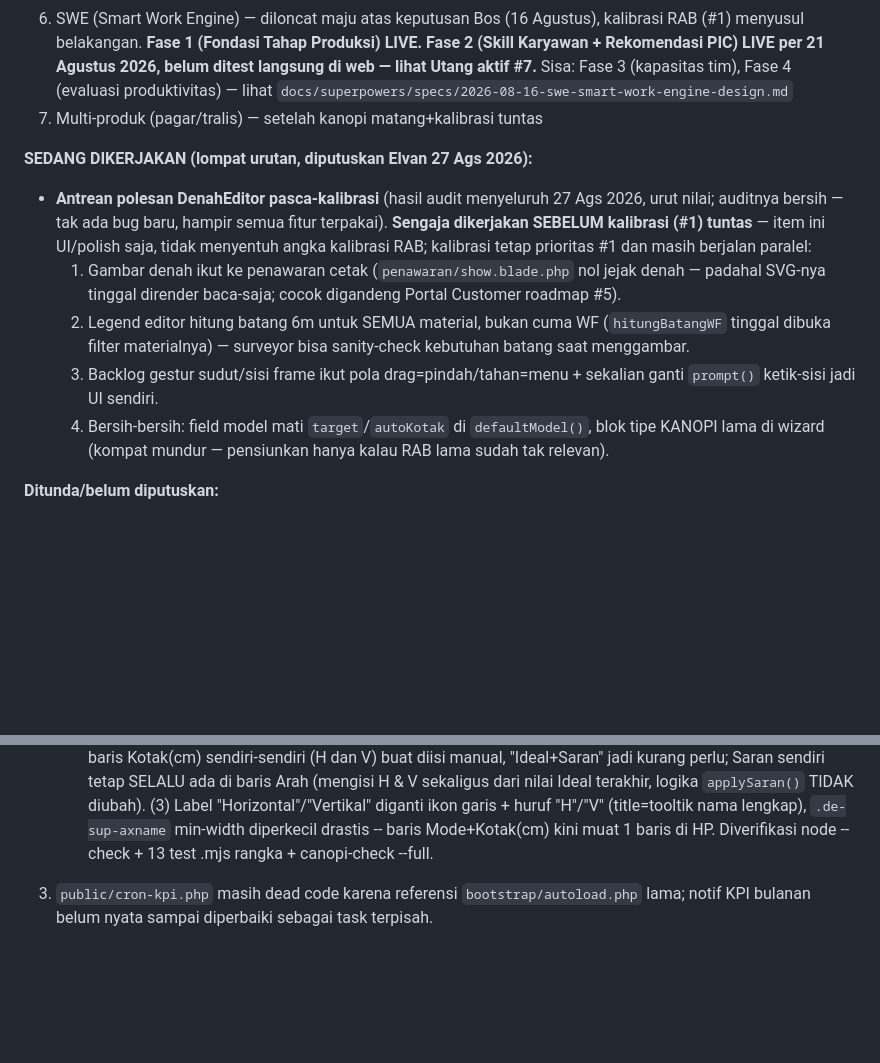
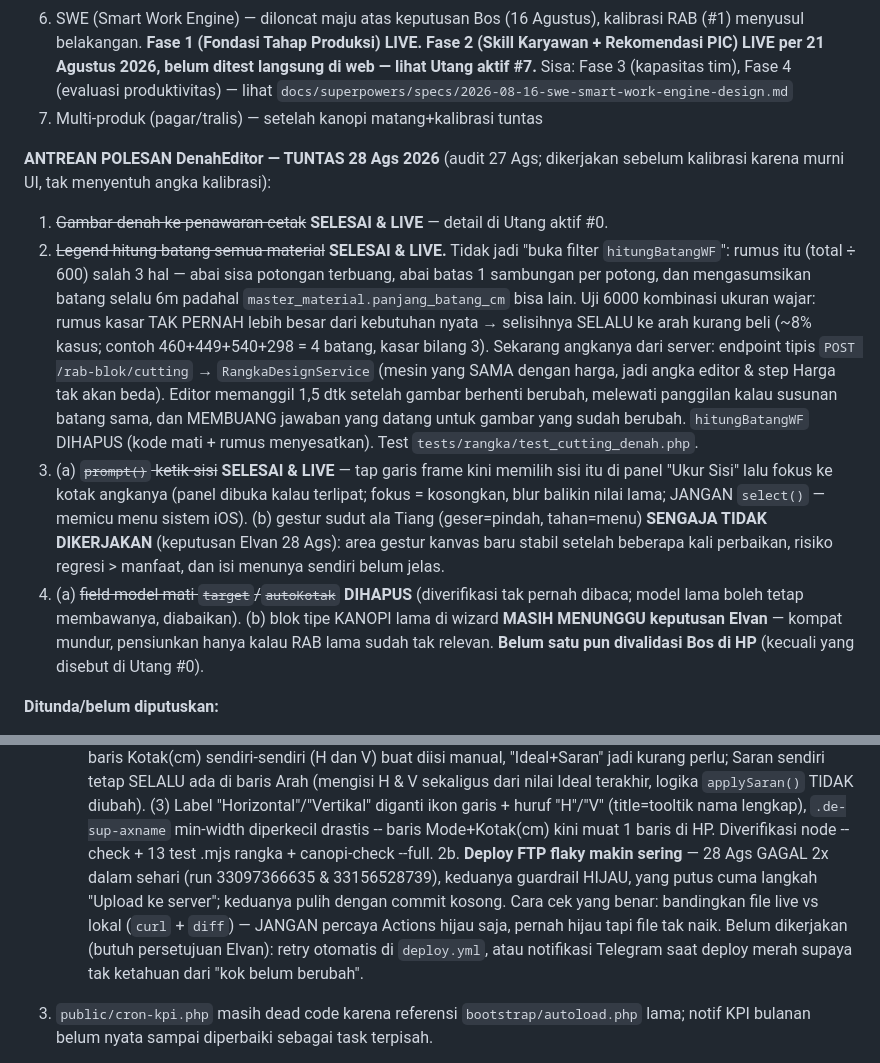
Before and after one commit to elvanrivaldi43-droid/canopi-app, a Markdown page: CLAUDE.md, 2 parts joined by grey strips. Rendered like a GitHub page; blank space fills up the shorter version.

Commit message:
docs: antrean polesan DenahEditor tuntas + catat FTP flaky makin sering
Antrean audit 27 Ags selesai semua: denah ke penawaran, jumlah batang dari
mesin cutting server, tap-sisi ganti prompt(), field mati dibuang. Dua bagian
sengaja TIDAK dikerjakan & alasannya dicatat: gestur sudut ala Tiang (risiko
regresi > manfaat, keputusan Elvan) dan pensiun blok KANOPI lama (butuh
keputusan kompat mundur).

Ditambah utang 2b: FTP gagal 2x hari ini, keduanya guardrail hijau. Cara cek
yang benar (diff live vs lokal) ditulis eksplisit biar sesi berikut tak
tertipu Actions hijau.

Co-Authored-By: Claude Opus 5 (1M context) <noreply@anthropic.com>
Claude-Session: https://claude.ai/code/session_01VnTYgHh6MHRw86dsJscVpy

```diff
--- a/CLAUDE.md
+++ b/CLAUDE.md
@@ -149,19 +149,31 @@ Proyek referensi: alderon 51m², harga jual Rp 41 juta.
 6. SWE (Smart Work Engine) — diloncat maju atas keputusan Bos (16 Agustus), kalibrasi RAB (#1) menyusul belakangan. **Fase 1 (Fondasi Tahap Produksi) LIVE. Fase 2 (Skill Karyawan + Rekomendasi PIC) LIVE per 21 Agustus 2026, belum ditest langsung di web — lihat Utang aktif #7.** Sisa: Fase 3 (kapasitas tim), Fase 4 (evaluasi produktivitas) — lihat `docs/superpowers/specs/2026-08-16-swe-smart-work-engine-design.md`
 7. Multi-produk (pagar/tralis) — setelah kanopi matang+kalibrasi tuntas
 
-**SEDANG DIKERJAKAN (lompat urutan, diputuskan Elvan 27 Ags 2026):**
-- **Antrean polesan DenahEditor pasca-kalibrasi** (hasil audit menyeluruh 27 Ags 2026, urut nilai;
-  auditnya bersih — tak ada bug baru, hampir semua fitur terpakai). **Sengaja dikerjakan
-  SEBELUM kalibrasi (#1) tuntas** — item ini UI/polish saja, tidak menyentuh angka kalibrasi RAB;
-  kalibrasi tetap prioritas #1 dan masih berjalan paralel:
-  1. Gambar denah ikut ke penawaran cetak (`penawaran/show.blade.php` nol jejak denah — padahal
-     SVG-nya tinggal dirender baca-saja; cocok digandeng Portal Customer roadmap #5).
-  2. Legend editor hitung batang 6m untuk SEMUA material, bukan cuma WF (`hitungBatangWF` tinggal
-     dibuka filter materialnya) — surveyor bisa sanity-check kebutuhan batang saat menggambar.
-  3. Backlog gestur sudut/sisi frame ikut pola drag=pindah/tahan=menu + sekalian ganti `prompt()`
-     ketik-sisi jadi UI sendiri.
-  4. Bersih-bersih: field model mati `target`/`autoKotak` di `defaultModel()`, blok tipe KANOPI
-     lama di wizard (kompat mundur — pensiunkan hanya kalau RAB lama sudah tak relevan).
+**ANTREAN POLESAN DenahEditor — TUNTAS 28 Ags 2026** (audit 27 Ags; dikerjakan
+sebelum kalibrasi karena murni UI, tak menyentuh angka kalibrasi):
+  1. ~~Gambar denah ke penawaran cetak~~ **SELESAI & LIVE** — detail di Utang aktif #0.
+  2. ~~Legend hitung batang semua material~~ **SELESAI & LIVE.** Tidak jadi "buka filter
+     `hitungBatangWF`": rumus itu (total ÷ 600) salah 3 hal — abai sisa potongan terbuang,
+     abai batas 1 sambungan per potong, dan mengasumsikan batang selalu 6m padahal
+     `master_material.panjang_batang_cm` bisa lain. Uji 6000 kombinasi ukuran wajar: rumus
+     kasar TAK PERNAH lebih besar dari kebutuhan nyata → selisihnya SELALU ke arah kurang
+     beli (~8% kasus; contoh 460+449+540+298 = 4 batang, kasar bilang 3). Sekarang angkanya
+     dari server: endpoint tipis `POST /rab-blok/cutting` → `RangkaDesignService` (mesin yang
+     SAMA dengan harga, jadi angka editor & step Harga tak akan beda). Editor memanggil 1,5
+     dtk setelah gambar berhenti berubah, melewati panggilan kalau susunan batang sama, dan
+     MEMBUANG jawaban yang datang untuk gambar yang sudah berubah. `hitungBatangWF` DIHAPUS
+     (kode mati + rumus menyesatkan). Test `tests/rangka/test_cutting_denah.php`.
+  3. (a) ~~`prompt()` ketik-sisi~~ **SELESAI & LIVE** — tap garis frame kini memilih sisi itu
+     di panel "Ukur Sisi" lalu fokus ke kotak angkanya (panel dibuka kalau terlipat; fokus =
+     kosongkan, blur balikin nilai lama; JANGAN `select()` — memicu menu sistem iOS).
+     (b) gestur sudut ala Tiang (geser=pindah, tahan=menu) **SENGAJA TIDAK DIKERJAKAN**
+     (keputusan Elvan 28 Ags): area gestur kanvas baru stabil setelah beberapa kali
+     perbaikan, risiko regresi > manfaat, dan isi menunya sendiri belum jelas.
+  4. (a) ~~field model mati `target`/`autoKotak`~~ **DIHAPUS** (diverifikasi tak pernah dibaca;
+     model lama boleh tetap membawanya, diabaikan). (b) blok tipe KANOPI lama di wizard
+     **MASIH MENUNGGU keputusan Elvan** — kompat mundur, pensiunkan hanya kalau RAB lama
+     sudah tak relevan.
+  **Belum satu pun divalidasi Bos di HP** (kecuali yang disebut di Utang #0).
 
 **Ditunda/belum diputuskan:**
 - **Blok "× N unit" untuk order volume/massal** (disetujui Elvan 27 Ags 2026, dikerjakan SETELAH kalibrasi) — kasus: 60 kanopi = 2-3 tipe unik × jumlah, bukan 60 blok. Gambar denah 1x, besi/upah/durasi dikali N (nginap otomatis ikut benar karena baca durasi total). PR bisnis yang harus diputuskan saat bangun: efisiensi produksi massal (per-unit lebih cepat dari satuan) supaya tak kalah harga di project volume — jangan cuma "harga satuan × N"
@@ -523,6 +535,13 @@ Proyek referensi: alderon 51m², harga jual Rp 41 juta.
    "H"/"V" (title=tooltik nama lengkap), `.de-sup-axname` min-width
    diperkecil drastis -- baris Mode+Kotak(cm) kini muat 1 baris di HP.
    Diverifikasi node --check + 13 test .mjs rangka + canopi-check --full.
+2b. **Deploy FTP flaky makin sering** — 28 Ags GAGAL 2x dalam sehari (run 33097366635
+   & 33156528739), keduanya guardrail HIJAU, yang putus cuma langkah "Upload ke
+   server"; keduanya pulih dengan commit kosong. Cara cek yang benar: bandingkan
+   file live vs lokal (`curl` + `diff`) — JANGAN percaya Actions hijau saja, pernah
+   hijau tapi file tak naik. Belum dikerjakan (butuh persetujuan Elvan): retry
+   otomatis di `deploy.yml`, atau notifikasi Telegram saat deploy merah supaya tak
+   ketahuan dari "kok belum berubah".
 3. `public/cron-kpi.php` masih dead code karena referensi
    `bootstrap/autoload.php` lama; notif KPI bulanan belum nyata sampai diperbaiki
    sebagai task terpisah.
```
